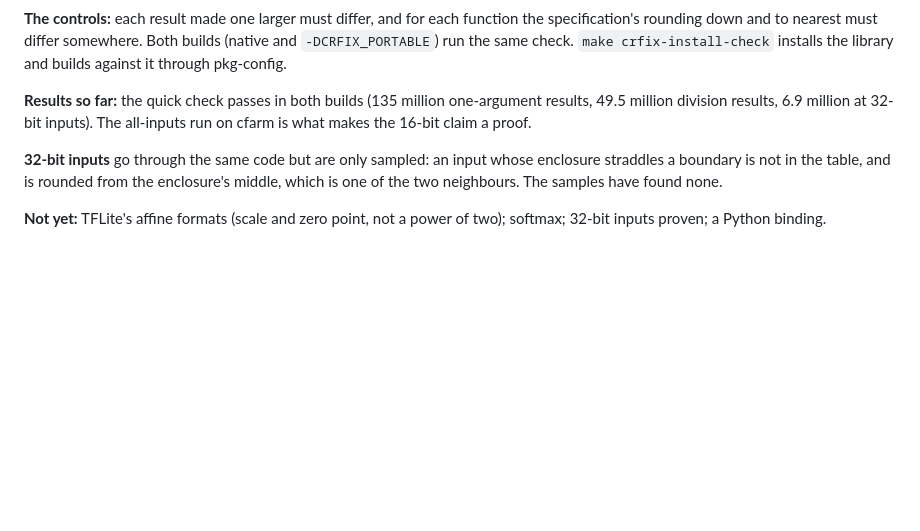
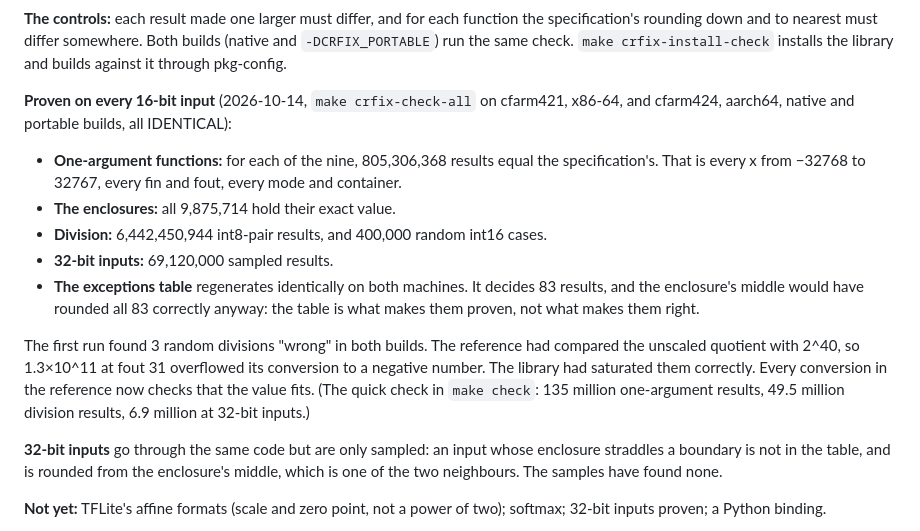
Before and after one commit to anun333/crnumerics, a Markdown page: fix/README.md, the part around the change. Rendered like a GitHub page; blank space fills up the shorter version.

Commit message:
crfix: proven on every 16-bit input (cfarm421, cfarm424, both builds); README, ROADMAP, HISTORY
Co-Authored-By: Claude Opus 5.5 <noreply@anthropic.com>

```diff
--- a/fix/README.md
+++ b/fix/README.md
@@ -96,10 +96,28 @@ somewhere. Both builds (native and `-DCRFIX_PORTABLE`) run the same
 check. `make crfix-install-check` installs the library and builds
 against it through pkg-config.
 
-**Results so far:** the quick check passes in both builds (135 million
-one-argument results, 49.5 million division results, 6.9 million at
-32-bit inputs). The all-inputs run on cfarm is what makes the 16-bit claim
-a proof.
+**Proven on every 16-bit input** (2026-10-14, `make crfix-check-all` on
+cfarm421, x86-64, and cfarm424, aarch64, native and portable builds, all
+IDENTICAL):
+- **One-argument functions:** for each of the nine, 805,306,368 results
+  equal the specification's. That is every x from −32768 to 32767, every
+  fin and fout, every mode and container.
+- **The enclosures:** all 9,875,714 hold their exact value.
+- **Division:** 6,442,450,944 int8-pair results, and 400,000 random int16
+  cases.
+- **32-bit inputs:** 69,120,000 sampled results.
+- **The exceptions table** regenerates identically on both machines. It
+  decides 83 results, and the enclosure's middle would have rounded all 83
+  correctly anyway: the table is what makes them proven, not what makes
+  them right.
+
+The first run found 3 random divisions "wrong" in both builds. The
+reference had compared the unscaled quotient with 2^40, so 1.3×10^11 at
+fout 31 overflowed its conversion to a negative number. The library had
+saturated them correctly. Every conversion in the reference now checks
+that the value fits. (The quick check in `make check`: 135 million
+one-argument results, 49.5 million division results, 6.9 million at 32-bit
+inputs.)
 
 **32-bit inputs** go through the same code but are only sampled: an input
 whose enclosure straddles a boundary is not in the table, and is rounded
```
Also changed, not shown: HISTORY.md (+8 -2 lines), ROADMAP.md (+3 -3 lines).
